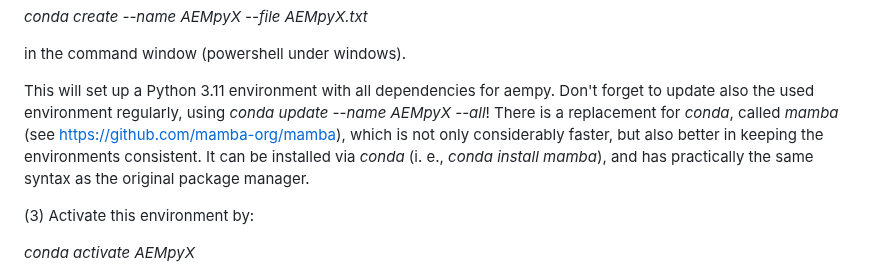
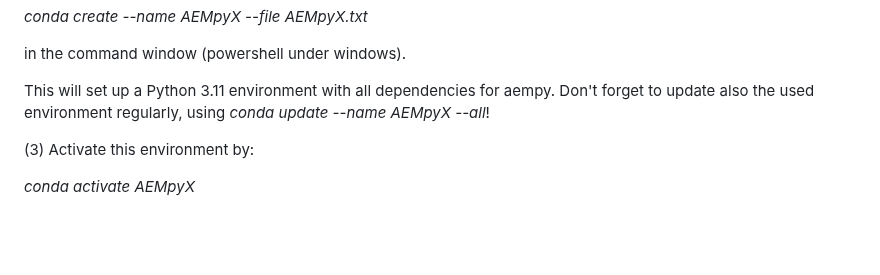
Before and after one commit to RAFTA-AIRBORNE/AEMpyX_public, a Markdown page: README.md, the part around the change. GitHub-like rendering; blank space fills up the shorter version.

Commit message:
Update README.md
mamba removed

```diff
--- a/README.md
+++ b/README.md
@@ -88,8 +88,6 @@ _conda create --name AEMpyX --file AEMpyX.txt_
 in the command window (powershell under windows).
 
 This will set up a Python 3.11 environment with all dependencies for aempy. Don't forget to update also the used environment regularly, using _conda update --name AEMpyX --all_!
-There is a replacement for _conda_, called _mamba_ (see https://github.com/mamba-org/mamba), which is not only considerably faster, but also better in keeping the environments consistent. It can be installed via _conda_ (i. e., _conda install mamba_), and has practically the same syntax as the original package manager.
-
 
 (3) Activate this environment by:
 
```
